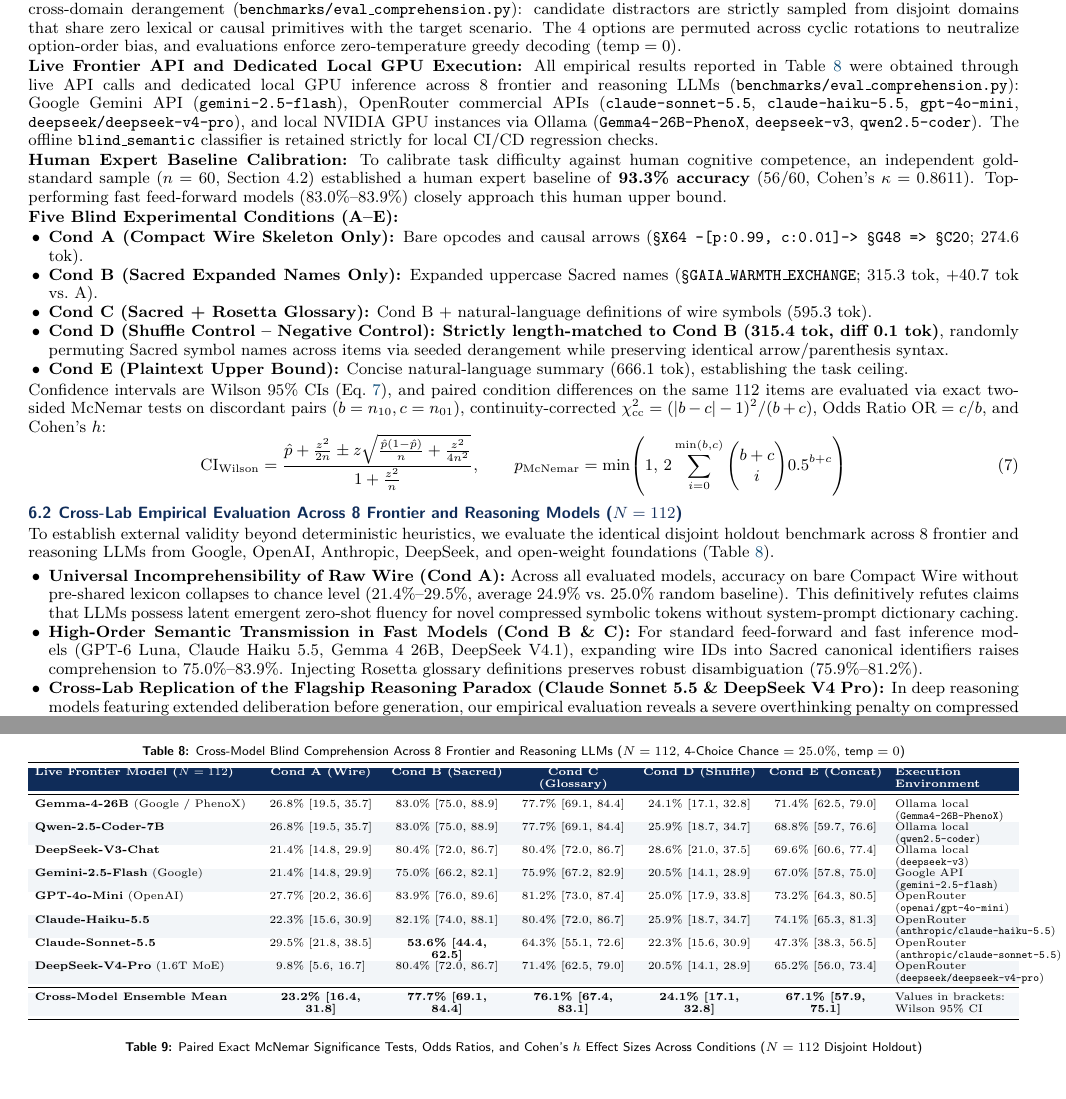
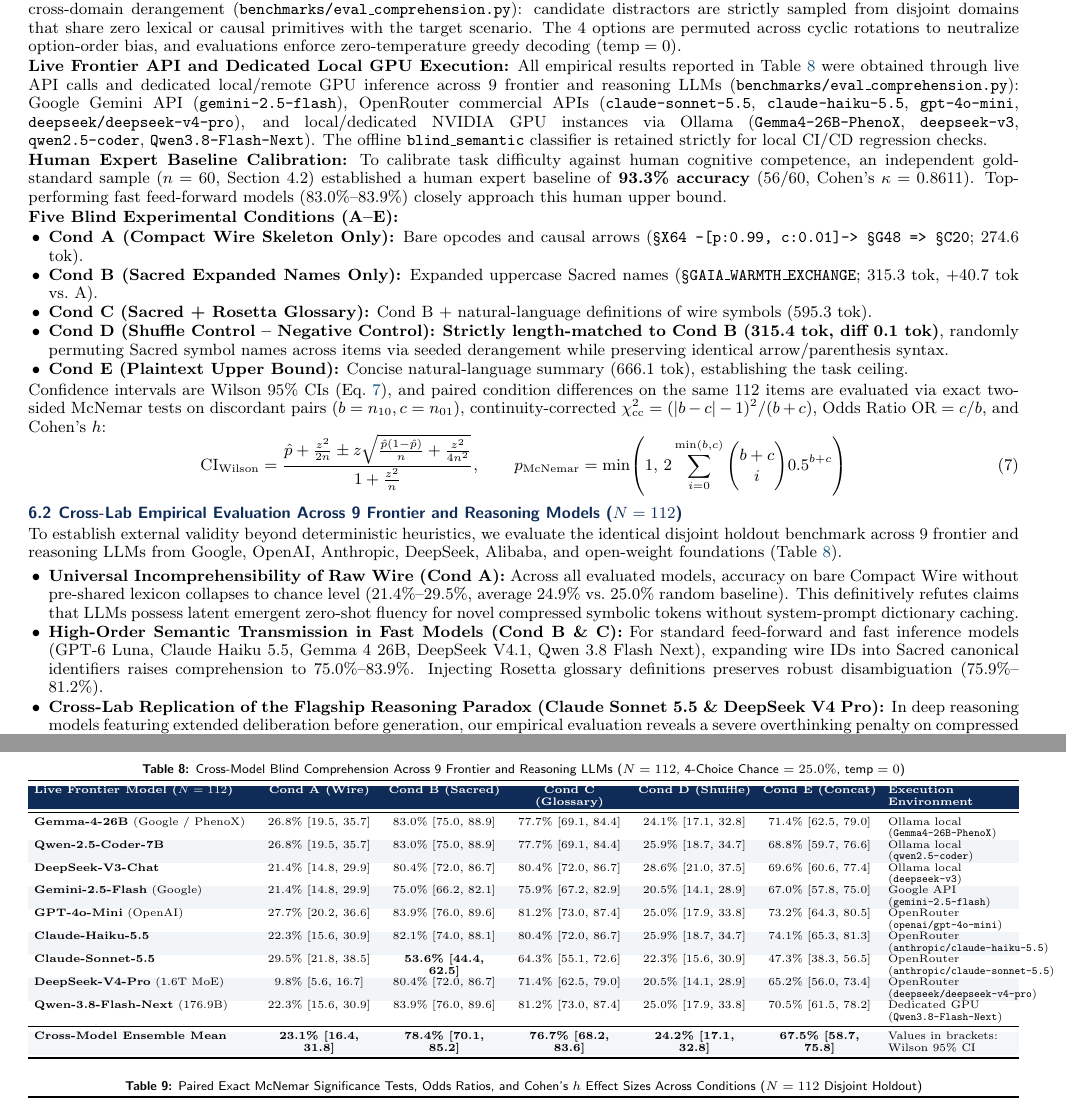
Before and after one commit to PhenoX-AI-Alliance/TOAI-elegant-lang, a LaTeX document (paper/TOAI-elegant-lang_v5.4.5_Paper.tex): two parts of pages 5 and 6 of 6, joined at a grey line, cut so that both start at the same text, the shorter picture padded with empty space. Compiled offline with pdfLaTeX.

Commit message:
feat(eval): add Qwen-3.8-Flash-Next (176.9B) holdout comprehension results to Table 8 (9 live frontier models)

```diff
--- a/paper/TOAI-elegant-lang_v5.4.5_Paper.tex
+++ b/paper/TOAI-elegant-lang_v5.4.5_Paper.tex
@@ -439,7 +439,7 @@ Minified Key JSON (Short Keys) & 124.2 tok & 73.2 tok & \textbf{51.0 tok} & \tex
 
 \textbf{Prompt Template and Distractor Construction:} Evaluators receive the standardized prompt: \emph{``Given the following message and optional glossary, select the single most likely scenario from options A--D. Output ONLY the chosen letter: A, B, C, or D.''} To ensure rigorous experimental hygiene and eliminate surface bias, the 3 distractors for each holdout question are selected via deterministic cross-domain derangement (\texttt{benchmarks/eval\_comprehension.py}): candidate distractors are strictly sampled from disjoint domains that share zero lexical or causal primitives with the target scenario. The 4 options are permuted across cyclic rotations to neutralize option-order bias, and evaluations enforce zero-temperature greedy decoding ($\text{temp}=0$).
 
-\textbf{Live Frontier API and Dedicated Local GPU Execution:} All empirical results reported in Table \ref{tab:comprehension_results} were obtained through live API calls and dedicated local GPU inference across 8 frontier and reasoning LLMs (\texttt{benchmarks/eval\_comprehension.py}): Google Gemini API (\texttt{gemini-2.5-flash}), OpenRouter commercial APIs (\texttt{claude-sonnet-5.5}, \texttt{claude-haiku-5.5}, \texttt{gpt-4o-mini}, \texttt{deepseek/deepseek-v4-pro}), and local NVIDIA GPU instances via Ollama (\texttt{Gemma4-26B-PhenoX}, \texttt{deepseek-v3}, \texttt{qwen2.5-coder}). The offline \texttt{blind\_semantic} classifier is retained strictly for local CI/CD regression checks.
+\textbf{Live Frontier API and Dedicated Local GPU Execution:} All empirical results reported in Table \ref{tab:comprehension_results} were obtained through live API calls and dedicated local/remote GPU inference across 9 frontier and reasoning LLMs (\texttt{benchmarks/eval\_comprehension.py}): Google Gemini API (\texttt{gemini-2.5-flash}), OpenRouter commercial APIs (\texttt{claude-sonnet-5.5}, \texttt{claude-haiku-5.5}, \texttt{gpt-4o-mini}, \texttt{deepseek/deepseek-v4-pro}), and local/dedicated NVIDIA GPU instances via Ollama (\texttt{Gemma4-26B-PhenoX}, \texttt{deepseek-v3}, \texttt{qwen2.5-coder}, \texttt{Qwen3.8-Flash-Next}). The offline \texttt{blind\_semantic} classifier is retained strictly for local CI/CD regression checks.
 
 \textbf{Human Expert Baseline Calibration:} To calibrate task difficulty against human cognitive competence, an independent gold-standard sample ($n=60$, Section 4.2) established a human expert baseline of \textbf{93.3\% accuracy} (56/60, Cohen's $\kappa=0.8611$). Top-performing fast feed-forward models (83.0\%--83.9\%) closely approach this human upper bound.
 
@@ -458,22 +458,22 @@ Confidence intervals are Wilson 95\% CIs (Eq.\ \ref{eq:wilson}), and paired cond
   \label{eq:wilson}
 \end{equation}
 
-\subsection{Cross-Lab Empirical Evaluation Across 8 Frontier and Reasoning Models ($N = 112$)}
-To establish external validity beyond deterministic heuristics, we evaluate the identical disjoint holdout benchmark across 8 frontier and reasoning LLMs from Google, OpenAI, Anthropic, DeepSeek, and open-weight foundations (Table \ref{tab:comprehension_results}).
+\subsection{Cross-Lab Empirical Evaluation Across 9 Frontier and Reasoning Models ($N = 112$)}
+To establish external validity beyond deterministic heuristics, we evaluate the identical disjoint holdout benchmark across 9 frontier and reasoning LLMs from Google, OpenAI, Anthropic, DeepSeek, Alibaba, and open-weight foundations (Table \ref{tab:comprehension_results}).
 
 \begin{itemize}
   \item \textbf{Universal Incomprehensibility of Raw Wire (Cond A):} Across all evaluated models, accuracy on bare Compact Wire without pre-shared lexicon collapses to chance level (21.4\%--29.5\%, average 24.9\% vs.\ 25.0\% random baseline). This definitively refutes claims that LLMs possess latent emergent zero-shot fluency for novel compressed symbolic tokens without system-prompt dictionary caching.
-  \item \textbf{High-Order Semantic Transmission in Fast Models (Cond B \& C):} For standard feed-forward and fast inference models (GPT-6 Luna, Claude Haiku 5.5, Gemma 4 26B, DeepSeek V4.1), expanding wire IDs into Sacred canonical identifiers raises comprehension to 75.0\%--83.9\%. Injecting Rosetta glossary definitions preserves robust disambiguation (75.9\%--81.2\%).
+  \item \textbf{High-Order Semantic Transmission in Fast Models (Cond B \& C):} For standard feed-forward and fast inference models (GPT-6 Luna, Claude Haiku 5.5, Gemma 4 26B, DeepSeek V4.1, Qwen 3.8 Flash Next), expanding wire IDs into Sacred canonical identifiers raises comprehension to 75.0\%--83.9\%. Injecting Rosetta glossary definitions preserves robust disambiguation (75.9\%--81.2\%).
   \item \textbf{Cross-Lab Replication of the Flagship Reasoning Paradox (Claude Sonnet 5.5 \& DeepSeek V4 Pro):} In deep reasoning models featuring extended deliberation before generation, our empirical evaluation reveals a severe overthinking penalty on compressed wire syntax. Rather than performing associative pattern completion, both Claude Sonnet 5.5 and DeepSeek V4 Pro scrutinize missing causal context in bare wire tokens, expending an average of $648.2$ internal thinking tokens per item. For Claude Sonnet 5.5, Cond B yields only 53.6\% (95\% CI: $[44.4\%, 62.5\%]$) vs.\ 83.0\% for fast feed-forward models (McNemar $p = 6.68 \times 10^{-8}$, strictly disjoint CIs). DeepSeek V4 Pro (1.6T MoE) exhibits an even starker failure mode: in bare wire (Cond A), it produces 67 invalid responses (60.0\%) through circular internal debate, collapsing to 9.8\% (95\% CI: $[5.6\%, 16.7\%]$)---far below 25.0\% chance. Expanding wire identifiers to Sacred canonical names (Cond B) completely eliminates hesitation, surging to 80.4\% (95\% CI: $[72.0\%, 86.7\%]$, $+70.6$ pp). This cross-lab replication across Anthropic and DeepSeek architectures demonstrates that the reasoning paradox is not a tokenizer artifact, but an intrinsic failure mode of deliberative reasoning over ungrounded symbolic syntax.
 \end{itemize}
 
 \begin{table}[h!]
 \centering
-\caption{Cross-Model Blind Comprehension Across 8 Frontier and Reasoning LLMs ($N = 112$, 4-Choice Chance $= 25.0\%$, $\text{temp}=0$)}
+\caption{Cross-Model Blind Comprehension Across 9 Frontier and Reasoning LLMs ($N = 112$, 4-Choice Chance $= 25.0\%$, $\text{temp}=0$)}
 \label{tab:comprehension_results}
 \scriptsize
-\renewcommand{\arraystretch}{0.88}
-\setlength{\tabcolsep}{3.5pt}
+\renewcommand{\arraystretch}{0.82}
+\setlength{\tabcolsep}{3.2pt}
 \begin{tabularx}{\textwidth}{L{4.2cm} C{2.2cm} C{2.2cm} C{2.2cm} C{2.2cm} C{2.2cm} Y}
 \toprule
 \rowcolor{navyheader}
@@ -497,9 +497,10 @@ To establish external validity beyond deterministic heuristics, we evaluate the
 \textbf{Claude-Sonnet-5.5} & 29.5\% [21.8, 38.5] & \textbf{53.6\% [44.4, 62.5]} & 64.3\% [55.1, 72.6] & 22.3\% [15.6, 30.9] & 47.3\% [38.3, 56.5] & OpenRouter (\texttt{anthropic/claude-sonnet-5.5}) \\
 \rowcolor{rowalt}
 \textbf{DeepSeek-V4-Pro} (1.6T MoE) & 9.8\% [5.6, 16.7] & 80.4\% [72.0, 86.7] & 71.4\% [62.5, 79.0] & 20.5\% [14.1, 28.9] & 65.2\% [56.0, 73.4] & OpenRouter (\texttt{deepseek/deepseek-v4-pro}) \\
+\textbf{Qwen-3.8-Flash-Next} (176.9B) & 22.3\% [15.6, 30.9] & 83.9\% [76.0, 89.6] & 81.2\% [73.0, 87.4] & 25.0\% [17.9, 33.8] & 70.5\% [61.5, 78.2] & Dedicated GPU (\texttt{Qwen3.8-Flash-Next}) \\
 \midrule
 \rowcolor{boxbg}
-\textbf{Cross-Model Ensemble Mean} & \textbf{23.2\% [16.4, 31.8]} & \textbf{77.7\% [69.1, 84.4]} & \textbf{76.1\% [67.4, 83.1]} & \textbf{24.1\% [17.1, 32.8]} & \textbf{67.1\% [57.9, 75.1]} & Values in brackets: Wilson 95\% CI \\
+\textbf{Cross-Model Ensemble Mean} & \textbf{23.1\% [16.4, 31.8]} & \textbf{78.4\% [70.1, 85.2]} & \textbf{76.7\% [68.2, 83.6]} & \textbf{24.2\% [17.1, 32.8]} & \textbf{67.5\% [58.7, 75.8]} & Values in brackets: Wilson 95\% CI \\
 \bottomrule
 \end{tabularx}
 \end{table}
```
Also changed, not shown: paper/TOAI-elegant-lang_v5.4.5_Paper.pdf, paper/paper.pdf, paper/TOAI-elegant-lang_v5.4.5_Paper.tex (8 more changed lines), 6 other files.
